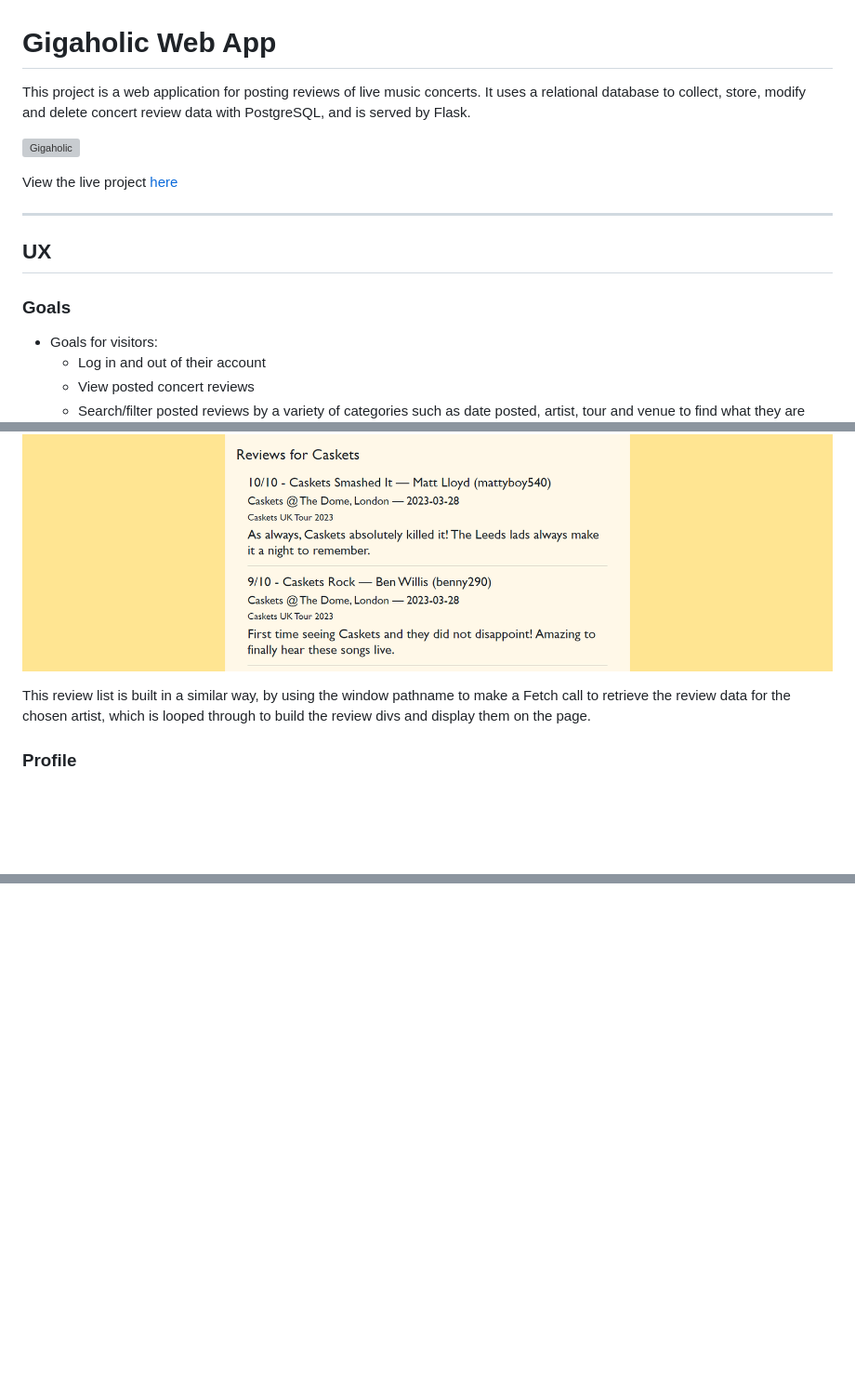
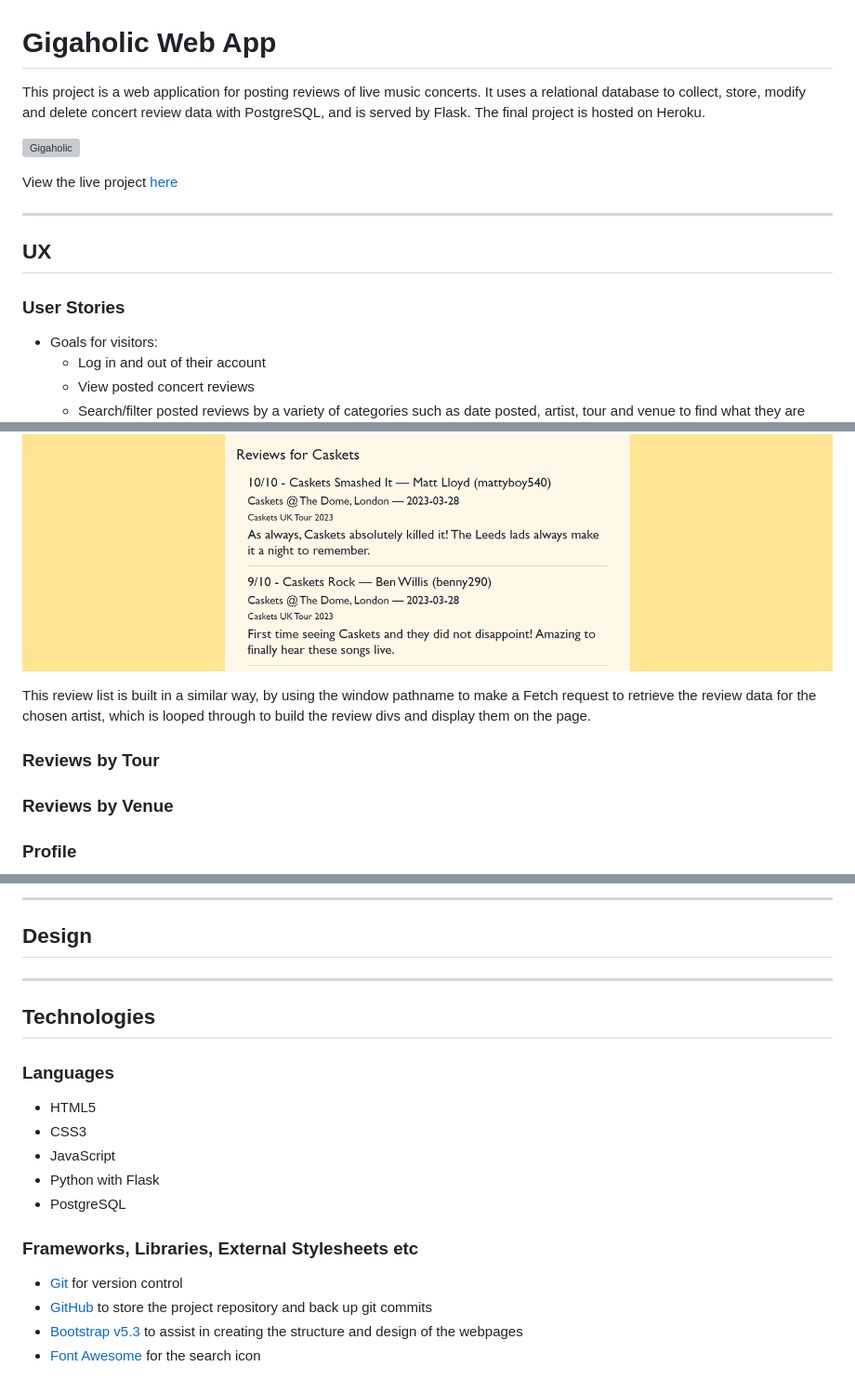
Before and after one commit to mlgranger540/milestone-3, a Markdown page: README.md, 3 parts joined by grey strips. Shown: that part at 93% size. GitHub-like rendering; blank space fills up the shorter version; grey boxes are pictures that could not be loaded.

```diff
--- a/README.md
+++ b/README.md
@@ -1,6 +1,6 @@
 # Gigaholic Web App
 
-This project is a web application for posting reviews of live music concerts. It uses a relational database to collect, store, modify and delete concert review data with PostgreSQL, and is served by Flask.
+This project is a web application for posting reviews of live music concerts. It uses a relational database to collect, store, modify and delete concert review data with PostgreSQL, and is served by Flask. The final project is hosted on Heroku.
 
 ![Gigaholic](static/docs/readme-images/landing.png)
 
@@ -10,7 +10,7 @@ View the live project [here](https://gigaholic.herokuapp.com/)
 
 ## UX
 
-### Goals
+### User Stories
 
 - Goals for visitors:
     - Log in and out of their account
@@ -68,7 +68,11 @@ These are also links which, when clicked, take you to a page that displays all t
 
 ![Artist Reviews](static/docs/readme-images/artist-reviews.png)
 
-This review list is built in a similar way, by using the window pathname to make a Fetch call to retrieve the review data for the chosen artist, which is looped through to build the review divs and display them on the page.
+This review list is built in a similar way, by using the window pathname to make a Fetch request to retrieve the review data for the chosen artist, which is looped through to build the review divs and display them on the page.
+
+### Reviews by Tour
+
+### Reviews by Venue
 
 ### Profile
 
@@ -79,0 +113,22 @@ Beneath this are buttons that allow the user to post a new review, edit their ex
+---
+
+## Design
+
+---
+
+## Technologies
+
+### Languages
+
+- HTML5
+- CSS3
+- JavaScript
+- Python with Flask
+- PostgreSQL
+
+### Frameworks, Libraries, External Stylesheets etc
+
+- [Git](https://git-scm.com/) for version control
+- [GitHub](https://github.com/) to store the project repository and back up git commits
+- [Bootstrap v5.3](https://getbootstrap.com/docs/5.3/getting-started/introduction/) to assist in creating the structure and design of the webpages
+- [Font Awesome](https://fontawesome.com/) for the search icon
```
Also changed, not shown: other parts of README.md (+30 -1 lines), static/docs/readme-images/delete-form.png (added), static/docs/readme-images/edit-form.png (added), static/docs/readme-images/post-form.png (added).
